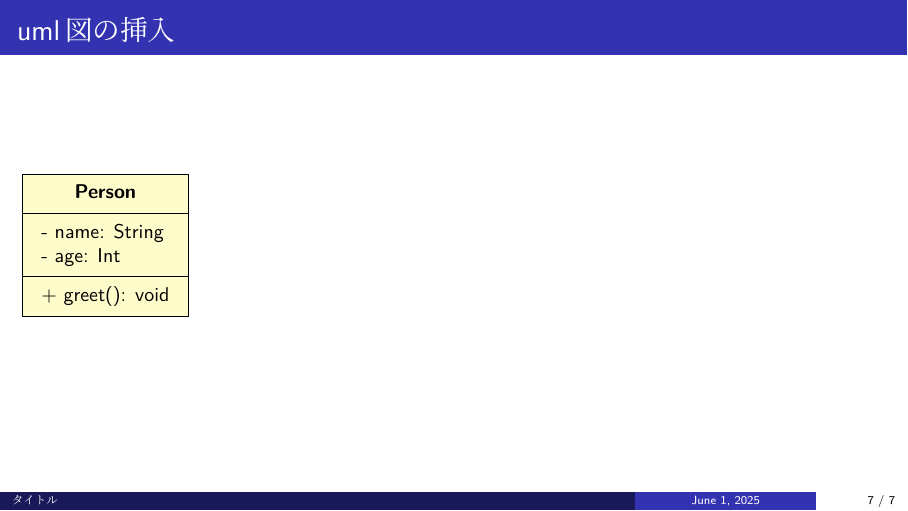
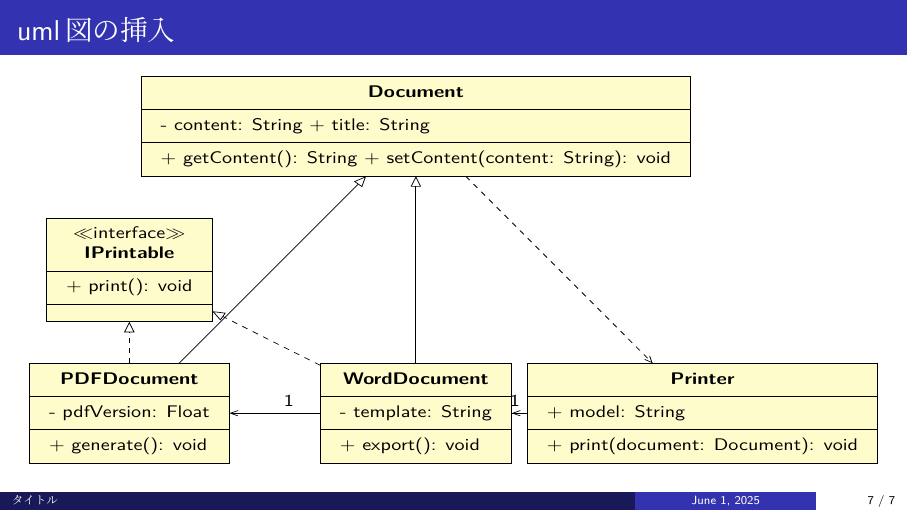
Before and after one commit to kronos1209/latex-presentation, LaTeX slides (main.tex): page 7 of 7. Compiled offline with LuaLaTeX.

```diff
--- a/main.tex
+++ b/main.tex
@@ -143,13 +143,60 @@
 \end{frame}
 
 \begin{frame}[fragile]{uml図の挿入}
-    \begin{tikzpicture}
-        \umlclass[x=0, y=0]{Person}{
-            - name: String \\
-            - age: Int
-        }{
-            + greet(): void
-        }
-    \end{tikzpicture}
+    \resizebox{\textwidth}{0.8\textheight}{
+        \begin{tikzpicture}
+
+            % インターフェース
+            \umlinterface[x=0, y=3]{IPrintable}{
+                + print(): void
+            }
+
+            % 親クラス
+            \umlclass[x=5, y=6]{Document}{
+                - content: String
+                + title: String
+            }{
+                + getContent(): String
+                + setContent(content: String): void
+            }
+
+            % サブクラス1
+            \umlclass[x=0, y=0]{PDFDocument}{
+                - pdfVersion: Float
+            }{
+                + generate(): void
+            }
+
+            % サブクラス2
+            \umlclass[x=5, y=0]{WordDocument}{
+                - template: String
+            }{
+                + export(): void
+            }
+
+            % 依存先クラス
+            \umlclass[x=10, y=0]{Printer}{
+                + model: String
+            }{
+                + print(document: Document): void
+            }
+
+            % サブクラスへの継承
+            \umlinherit{PDFDocument}{Document}
+            \umlinherit{WordDocument}{Document}
+
+            % インターフェースの実装
+            \umlimpl{PDFDocument}{IPrintable}
+            \umlimpl{WordDocument}{IPrintable}
+
+            % Printer との集約
+            \umluniassoc[mult=1]{Printer}{PDFDocument}
+            \umluniassoc[mult=1]{Printer}{WordDocument}
+
+            % Document → Printer への依存（点線矢印）
+            \umldep{Document}{Printer}
+
+        \end{tikzpicture}
+    }
 \end{frame}
 \end{document}
```
Also changed, not shown: doc/USAGE.md (added, +34 -0 lines).
